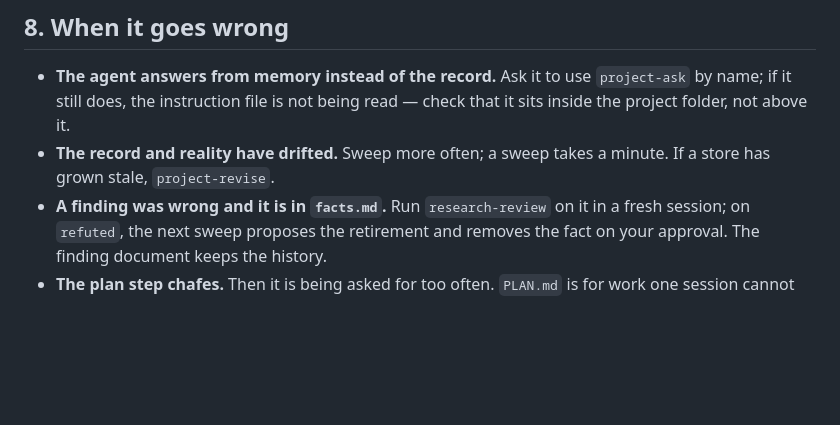
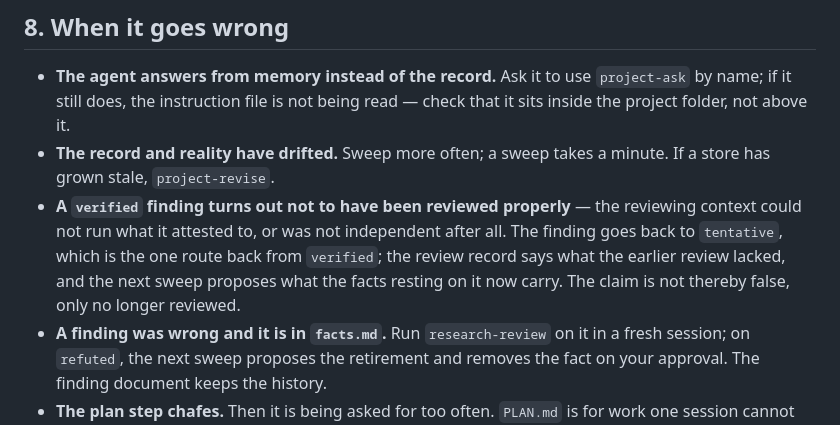
Before and after one commit to vsyakovlev77/ai-native-research, a Markdown page: docs/getting-started.md, the part around the change. Rendered like a GitHub page; blank space fills up the shorter version.

```diff
--- a/docs/getting-started.md
+++ b/docs/getting-started.md
@@ -98,6 +98,7 @@ Members of the Max Planck Society and many German universities have access to mo
 
 - **The agent answers from memory instead of the record.** Ask it to use `project-ask` by name; if it still does, the instruction file is not being read — check that it sits inside the project folder, not above it.
 - **The record and reality have drifted.** Sweep more often; a sweep takes a minute. If a store has grown stale, `project-revise`.
+- **A `verified` finding turns out not to have been reviewed properly** — the reviewing context could not run what it attested to, or was not independent after all. The finding goes back to `tentative`, which is the one route back from `verified`; the review record says what the earlier review lacked, and the next sweep proposes what the facts resting on it now carry. The claim is not thereby false, only no longer reviewed.
 - **A finding was wrong and it is in `facts.md`.** Run `research-review` on it in a fresh session; on `refuted`, the next sweep proposes the retirement and removes the fact on your approval. The finding document keeps the history.
 - **The plan step chafes.** Then it is being asked for too often. `PLAN.md` is for work one session cannot finish — spanning days, or carrying steps you own. It is also for work a session *could* finish whose cost makes the approach worth settling first: restructuring code rather than adding to it, a run long enough that a wrong parameter is expensive, anything spending a shared allocation, anything reaching outside your machine. Length is one test, cost is the other, either alone makes a plan. Anything else your agent can carry to a stopping point today is a direct request, and it sequences its own moves within it; if your harness already plans a complex task and asks you to approve that plan, it is your gate on those moves and the system does not add a second. For work whose shape you do not know yet, grant a budget and let it explore.
 - **The pending note fills up.** Proposals are meant to be ignored cheaply; dismiss them at the next sweep. If they are consistently useless, say why once — that reason is a correction and gets recorded.
```
Also changed, not shown: SPEC.md (+9 -9 lines), docs/faq.md (+3 -0 lines).
